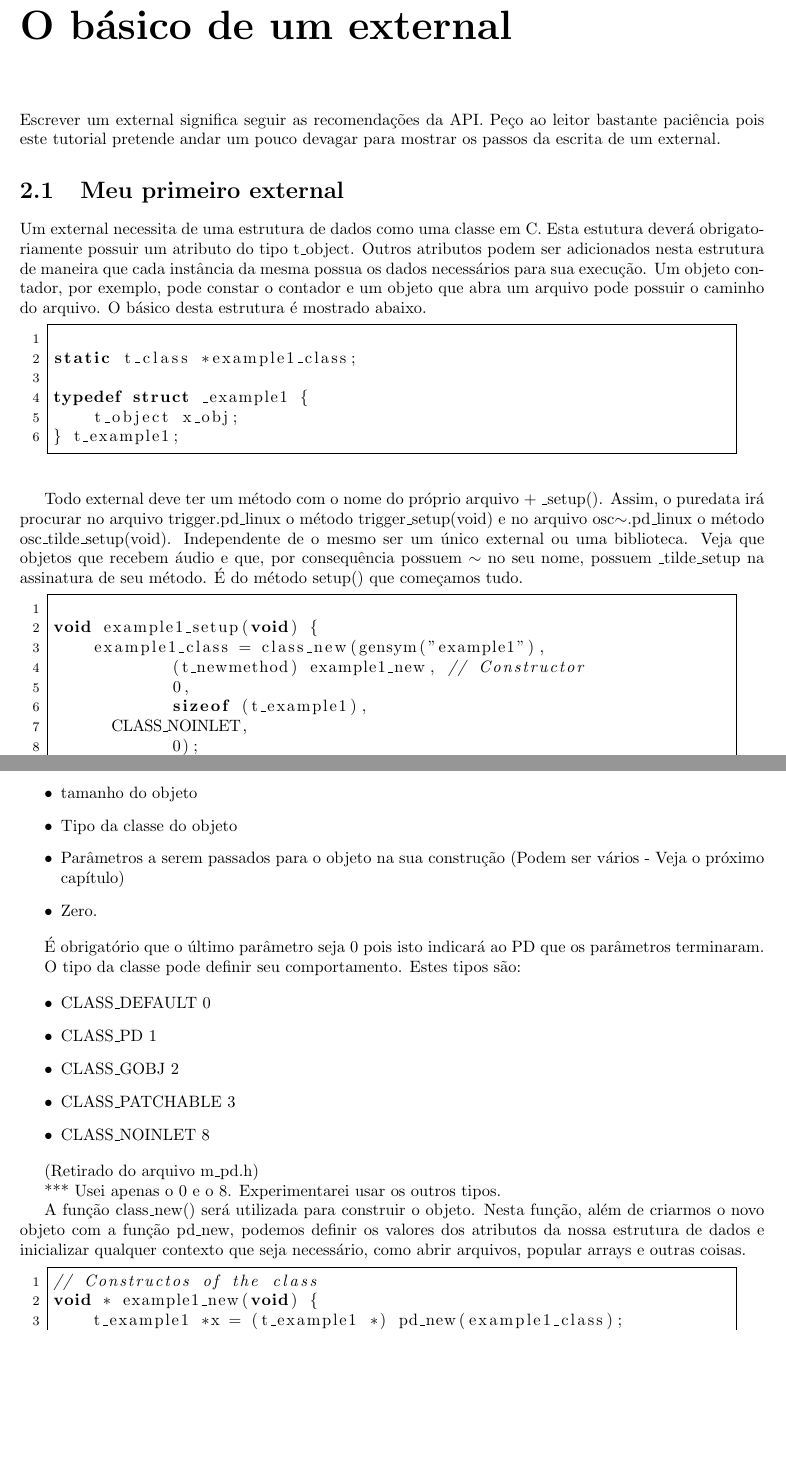
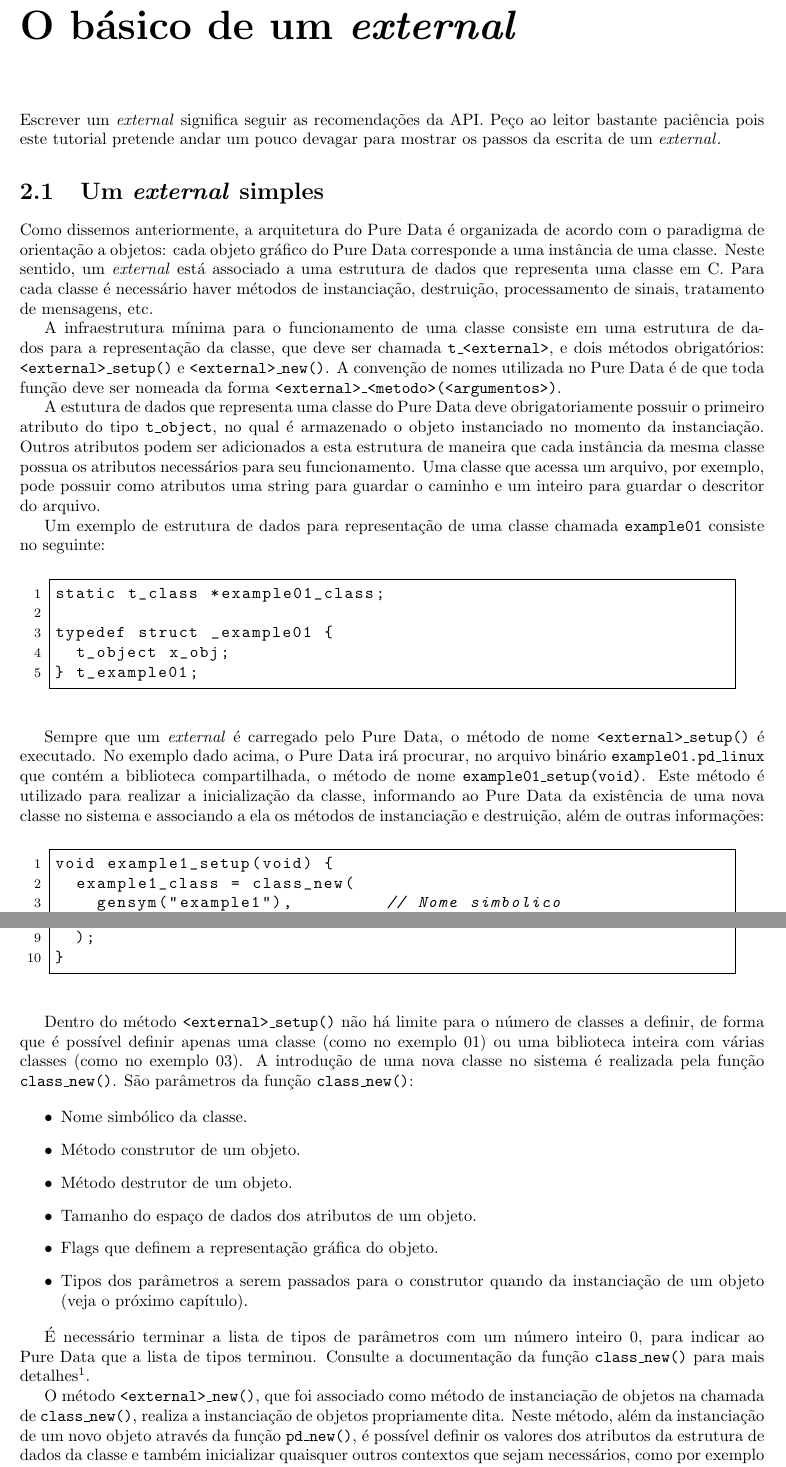
Before and after one commit to flschiavoni/pd-external-tutorial, a LaTeX document (tex/pd-external-tutorial.tex, which reads tex/02.basico.tex): two parts of pages 5 and 6 of 30, joined at a grey line, cut so that both start at the same text, the shorter picture padded with empty space. Compiled offline with pdfLaTeX.

Commit message:
in the middle of chapter 2 review

```diff
--- a/tex/02.basico.tex
+++ b/tex/02.basico.tex
@@ -1,45 +1,61 @@
 % ----------------------------------------------------------------------------
-% O básico de um external
+% O básico de um \external
 % ----------------------------------------------------------------------------
 
-\chapter{O básico de um external}
+\chapter{O básico de um \external}
 
-Escrever um external significa seguir as recomendações da API. Peço ao leitor
+Escrever um \external significa seguir as recomendações da API. Peço ao leitor
 bastante paciência pois este tutorial pretende andar um pouco devagar para
-mostrar os passos da escrita de um external.
+mostrar os passos da escrita de um \external.
 
-\section{Meu primeiro external}
+\section{Um \external simples}
 
-Um external necessita de uma estrutura de dados como uma classe em C. Esta
-estutura deverá obrigatoriamente possuir um atributo do tipo t\_object. Outros
-atributos podem ser adicionados nesta estrutura de maneira que cada instância
-da mesma possua os dados necessários para sua execução. Um objeto contador,
-por exemplo, pode constar o contador e um objeto que abra um arquivo pode
-possuir o caminho do arquivo. O básico desta estrutura é mostrado abaixo.
+Como dissemos anteriormente, a arquitetura do Pure Data é organizada de acordo
+com o paradigma de orientação a objetos: cada objeto gráfico do Pure Data
+corresponde a uma instância de uma classe. Neste sentido, um \external está
+associado a uma estrutura de dados que representa uma classe em C. Para cada
+classe é necessário haver métodos de instanciação, destruição, processamento
+de sinais, tratamento de mensagens, etc.
 
+A infraestrutura mínima para o funcionamento de uma classe consiste em uma
+estrutura de dados para a representação da classe, que deve ser chamada
+\texttt{t\_<external>}, e dois métodos obrigatórios: \texttt{<external>\_setup()}
+e \texttt{<external>\_new()}. A convenção de nomes utilizada no Pure Data é de
+que toda função deve ser nomeada da forma
+\texttt{<external>\_<metodo>(<argumentos>)}.
+
+A estutura de dados que representa uma classe do Pure Data deve
+obrigatoriamente possuir o primeiro atributo do tipo \texttt{t\_object}, no
+qual é armazenado o objeto instanciado no momento da instanciação.  Outros
+atributos podem ser adicionados a esta estrutura de maneira que cada instância
+da mesma classe possua os atributos necessários para seu funcionamento. Uma
+classe que acessa um arquivo, por exemplo, pode possuir como atributos uma
+string para guardar o caminho e um inteiro para guardar o descritor do
+arquivo.
+
+Um exemplo de estrutura de dados para representação de uma classe chamada
+\texttt{example01} consiste no seguinte:
+
+\vspace{1em}
 \begin{lstlisting}
+static t_class *example01_class;
 
-static t_class *example1_class;
-
-typedef struct _example1 {
-    t_object x_obj;
-} t_example1;
+typedef struct _example01 {
+  t_object x_obj;
+} t_example01;
 \end{lstlisting}
 
-Todo external deve ter um método com o nome do próprio arquivo + \_setup().
-Assim, o puredata irá procurar no arquivo trigger.pd\_linux o método
-trigger\_setup(void) e no arquivo osc$\sim$.pd\_linux o método
-osc\_tilde\_setup(void). Independente de o mesmo ser um único external ou uma
-biblioteca. Veja que objetos que recebem áudio e que, por consequência possuem
-$\sim$ no seu nome, possuem \_tilde\_setup na assinatura de seu método. É do
-método setup() que começamos tudo.
+Sempre que um \external é carregado pelo Pure Data, o método de nome
+\texttt{<external>\_setup()} é executado. No exemplo dado acima, o Pure
+Data irá procurar, no arquivo binário \texttt{example01.pd\_linux} que contém
+a biblioteca compartilhada, o método de nome \texttt{example01\_setup(void)}.
+Este método é utilizado para realizar a inicialização da classe, informando ao
+Pure Data da existência de uma nova classe no sistema e associando a ela os
+métodos de instanciação e destruição, além de outras informações:
 
+\vspace{1em}
 \begin{lstlisting}
-
 void example1_setup(void) {
-    example1_class = class_new(gensym("example1"),
-            (t_newmethod) example1_new, // Constructor
-            0,
-            sizeof (t_example1),
-	    CLASS_NOINLET,
-            0);
+  example1_class = class_new(
+    gensym("example1"),         // Nome simbolico
+    (t_newmethod) example1_new, // Construtor
@@ -45,0 +65 @@ void example1_setup(void) {
+    0                           // Tipos dos argumentos
@@ -46,3 +67,8 @@ void example1_setup(void) {
 }
 \end{lstlisting}
 
+Dentro do método \texttt{<external>\_setup()} não há limite para o número de
+classes a definir, de forma que é possível definir apenas uma classe (como no
+exemplo 01) ou uma biblioteca inteira com várias classes (como no exemplo 03).
+A introdução de uma nova classe no sistema é realizada pela função
+\texttt{class\_new()}. São parâmetros da função \texttt{class\_new()}:
@@ -58,32 +77,24 @@ recebe vários parâmetros como:
-\item tamanho do objeto
-\item Tipo da classe do objeto
-\item Parâmetros a serem passados para o objeto na sua construção (Podem ser vários - Veja o próximo capítulo)
-\item Zero.
+\item Nome simbólico da classe.
+\item Método construtor de um objeto.
+\item Método destrutor de um objeto.
+\item Tamanho do espaço de dados dos atributos de um objeto.
+\item Flags que definem a representação gráfica do objeto.
+\item Tipos dos parâmetros a serem passados para o construtor quando da
+      instanciação de um objeto (veja o próximo capítulo).
 \end{itemize}
 
-É obrigatório que o último parâmetro seja 0 pois isto indicará ao PD que os
-parâmetros terminaram.
+É necessário terminar a lista de tipos de parâmetros com um número inteiro 0,
+para indicar ao Pure Data que a lista de tipos terminou. Consulte a
+documentação da função \texttt{class\_new()} para mais
+detalhes\footnote{http://pdstatic.iem.at/externals-HOWTO/node9.html\#SECTION00092100000000000000}.
 
-O tipo da classe pode definir seu comportamento. Estes tipos são:
+O método \texttt{<external>\_new()}, que foi associado como método de
+instanciação de objetos na chamada de \texttt{class\_new()}, realiza a
+instanciação de objetos propriamente dita. Neste método, além da instanciação
+de um novo objeto através da função \texttt{pd\_new()}, é possível definir os
+valores dos atributos da estrutura de dados da classe e também inicializar
+quaisquer outros contextos que sejam necessários, como por exemplo abrir
+arquivos, preencher vetores, alocar memória, etc.
 
-\begin{itemize}
-\item CLASS\_DEFAULT 0
-\item CLASS\_PD 1
-\item CLASS\_GOBJ 2
-\item CLASS\_PATCHABLE 3
-\item CLASS\_NOINLET 8
-\end{itemize}
-
-(Retirado do arquivo m\_pd.h)
-
-*** Usei apenas o 0 e o 8. Experimentarei usar os outros tipos.
-
-A função class\_new() será utilizada para construir o objeto. Nesta função,
-além de criarmos o novo objeto com a função pd\_new, podemos definir os
-valores dos atributos da nossa estrutura de dados e inicializar qualquer
-contexto que seja necessário, como abrir arquivos, popular arrays e outras
-coisas.
-
+\vspace{1em}
 \begin{lstlisting}
-// Constructos of the class
-void * example1_new(void) {
@@ -108 +121,0 @@ do arquivo com a biblioteca mas os objetos podem ter outros nomes. Veja o
-exemplo03.
--- a/tex/pd-external-tutorial.tex
+++ b/tex/pd-external-tutorial.tex
@@ -28,7 +28,7 @@
 % listings configuration
 \lstset{ %
 language=C,                % the language of the code
-%basicstyle=\footnotesize,       % the size of the fonts that are used for the code
+basicstyle=\ttfamily,       % the size of the fonts that are used for the code
 numbers=left,                   % where to put the line-numbers
 numberstyle=\footnotesize,      % the size of the fonts that are used for the line-numbers
 %stepnumber=2,                   % the step between two line-numbers. If it's 1, each line
@@ -48,6 +48,7 @@ title=\lstname,                 % show the filename of files included with \lsti
 escapeinside={\%*}{*)},         % if you want to add a comment within your code
 xleftmargin={2em},
 xrightmargin={2em},
+columns=fixed,
 morekeywords={*,...}            % if you want to add more keywords to the set
 }
 
```
Also changed, not shown: tex/01.apresentacao.tex (+4 -2 lines), tex/02.basico.tex (49 more changed lines).
